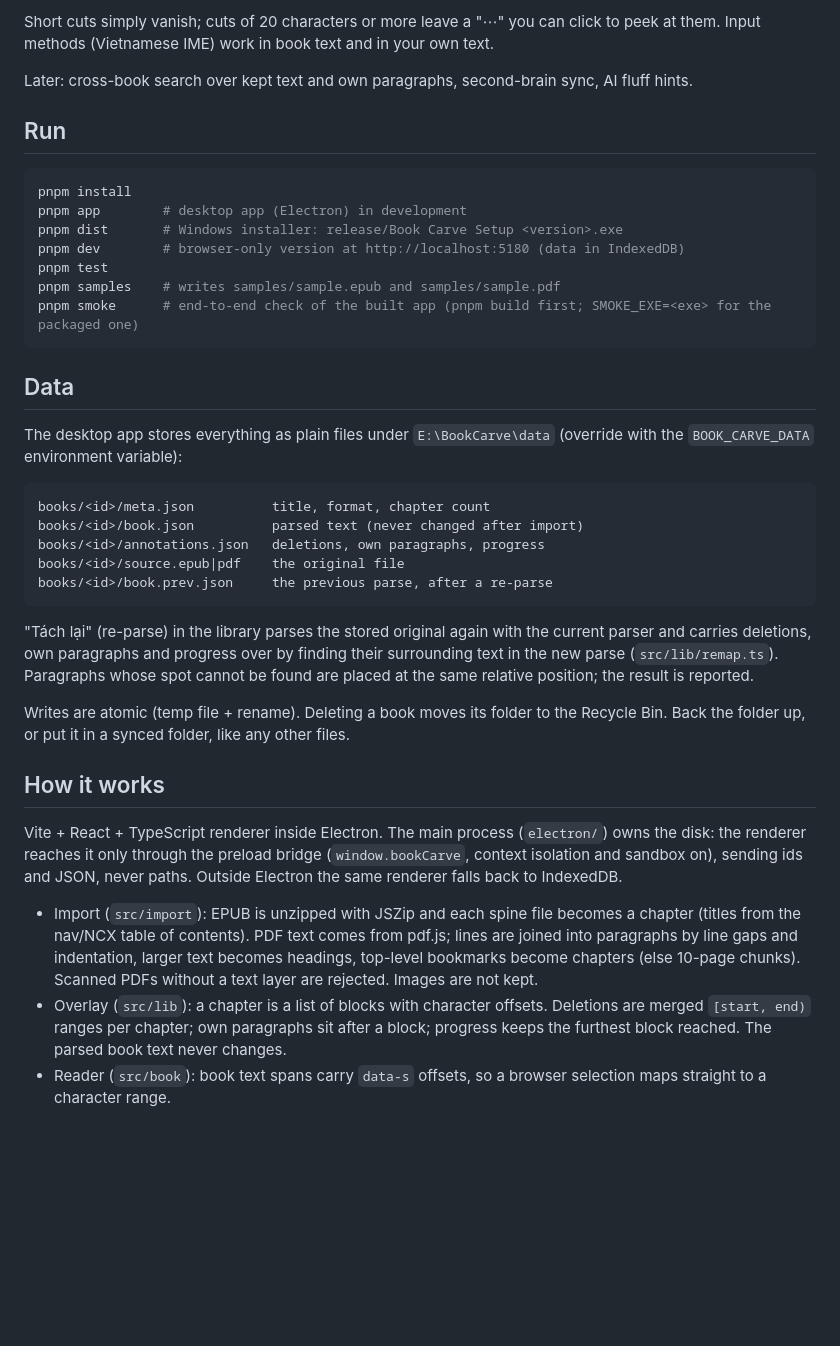
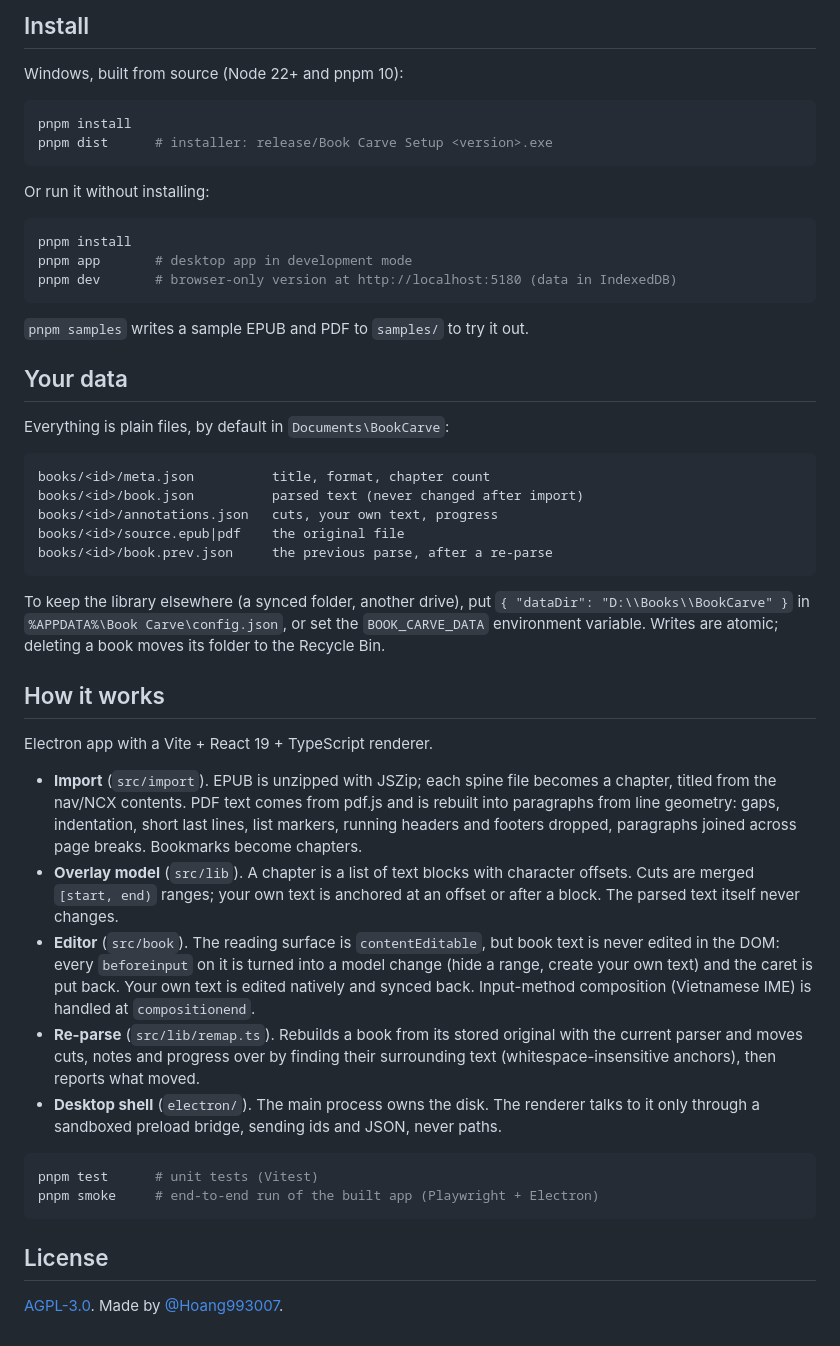
Before and after one commit to Hoang993007/book-carve, a Markdown page: README.md, the part around one of its changes. GitHub-like rendering; blank space fills up the shorter version.

````diff
--- a/README.md
+++ b/README.md
@@ -45,56 +56,69 @@ text, so everything can be undone and the original is one shortcut away.
 
-Short cuts simply vanish; cuts of 20 characters or more leave a "⋯" you can click to
-peek at them. Input methods (Vietnamese IME) work in book text and in your own text.
+## Install
 
-Later: cross-book search over kept text and own paragraphs, second-brain sync, AI fluff hints.
-
-## Run
+Windows, built from source (Node 22+ and pnpm 10):
 
 ```bash
 pnpm install
-pnpm app        # desktop app (Electron) in development
-pnpm dist       # Windows installer: release/Book Carve Setup <version>.exe
-pnpm dev        # browser-only version at http://localhost:5180 (data in IndexedDB)
-pnpm test
-pnpm samples    # writes samples/sample.epub and samples/sample.pdf
-pnpm smoke      # end-to-end check of the built app (pnpm build first; SMOKE_EXE=<exe> for the packaged one)
+pnpm dist      # installer: release/Book Carve Setup <version>.exe
 ```
 
-## Data
+Or run it without installing:
 
-The desktop app stores everything as plain files under `E:\BookCarve\data`
-(override with the `BOOK_CARVE_DATA` environment variable):
+```bash
+pnpm install
+pnpm app       # desktop app in development mode
+pnpm dev       # browser-only version at http://localhost:5180 (data in IndexedDB)
+```
+
+`pnpm samples` writes a sample EPUB and PDF to `samples/` to try it out.
+
+## Your data
+
+Everything is plain files, by default in `Documents\BookCarve`:
 
 ```
 books/<id>/meta.json          title, format, chapter count
 books/<id>/book.json          parsed text (never changed after import)
-books/<id>/annotations.json   deletions, own paragraphs, progress
+books/<id>/annotations.json   cuts, your own text, progress
 books/<id>/source.epub|pdf    the original file
 books/<id>/book.prev.json     the previous parse, after a re-parse
 ```
 
-"Tách lại" (re-parse) in the library parses the stored original again with the
-current parser and carries deletions, own paragraphs and progress over by finding
-their surrounding text in the new parse (`src/lib/remap.ts`). Paragraphs whose spot
-cannot be found are placed at the same relative position; the result is reported.
-
-Writes are atomic (temp file + rename). Deleting a book moves its folder to the
-Recycle Bin. Back the folder up, or put it in a synced folder, like any other files.
+To keep the library elsewhere (a synced folder, another drive), put
+`{ "dataDir": "D:\\Books\\BookCarve" }` in `%APPDATA%\Book Carve\config.json`, or set
+the `BOOK_CARVE_DATA` environment variable. Writes are atomic; deleting a book moves
+its folder to the Recycle Bin.
 
 ## How it works
 
-Vite + React + TypeScript renderer inside Electron. The main process
-(`electron/`) owns the disk: the renderer reaches it only through the preload
-bridge (`window.bookCarve`, context isolation and sandbox on), sending ids and JSON,
-never paths. Outside Electron the same renderer falls back to IndexedDB.
+Electron app with a Vite + React 19 + TypeScript renderer.
 
-- Import (`src/import`): EPUB is unzipped with JSZip and each spine file becomes a
-  chapter (titles from the nav/NCX table of contents). PDF text comes from pdf.js;
-  lines are joined into paragraphs by line gaps and indentation, larger text becomes
-  headings, top-level bookmarks become chapters (else 10-page chunks). Scanned PDFs
-  without a text layer are rejected. Images are not kept.
-- Overlay (`src/lib`): a chapter is a list of blocks with character offsets.
-  Deletions are merged `[start, end)` ranges per chapter; own paragraphs sit after a
-  block; progress keeps the furthest block reached. The parsed book text never changes.
-- Reader (`src/book`): book text spans carry `data-s` offsets, so a browser selection
-  maps straight to a character range.
+- **Import** (`src/import`). EPUB is unzipped with JSZip; each spine file becomes a
+  chapter, titled from the nav/NCX contents. PDF text comes from pdf.js and is rebuilt
+  into paragraphs from line geometry: gaps, indentation, short last lines, list
+  markers, running headers and footers dropped, paragraphs joined across page breaks.
+  Bookmarks become chapters.
+- **Overlay model** (`src/lib`). A chapter is a list of text blocks with character
+  offsets. Cuts are merged `[start, end)` ranges; your own text is anchored at an
+  offset or after a block. The parsed text itself never changes.
+- **Editor** (`src/book`). The reading surface is `contentEditable`, but book text is
+  never edited in the DOM: every `beforeinput` on it is turned into a model change
+  (hide a range, create your own text) and the caret is put back. Your own text is
+  edited natively and synced back. Input-method composition (Vietnamese IME) is
+  handled at `compositionend`.
+- **Re-parse** (`src/lib/remap.ts`). Rebuilds a book from its stored original with
+  the current parser and moves cuts, notes and progress over by finding their
+  surrounding text (whitespace-insensitive anchors), then reports what moved.
+- **Desktop shell** (`electron/`). The main process owns the disk. The renderer
+  talks to it only through a sandboxed preload bridge, sending ids and JSON, never
+  paths.
+
+```bash
+pnpm test      # unit tests (Vitest)
+pnpm smoke     # end-to-end run of the built app (Playwright + Electron)
+```
+
+## License
+
+[AGPL-3.0](LICENSE). Made by [@Hoang993007](https://github.com/Hoang993007).
````
Also changed, not shown: other parts of README.md (+41 -30 lines), docs/idea.md (added, +115 -0 lines), docs/images/library.png (added), docs/images/original.png (added), docs/images/reader.png (added).
